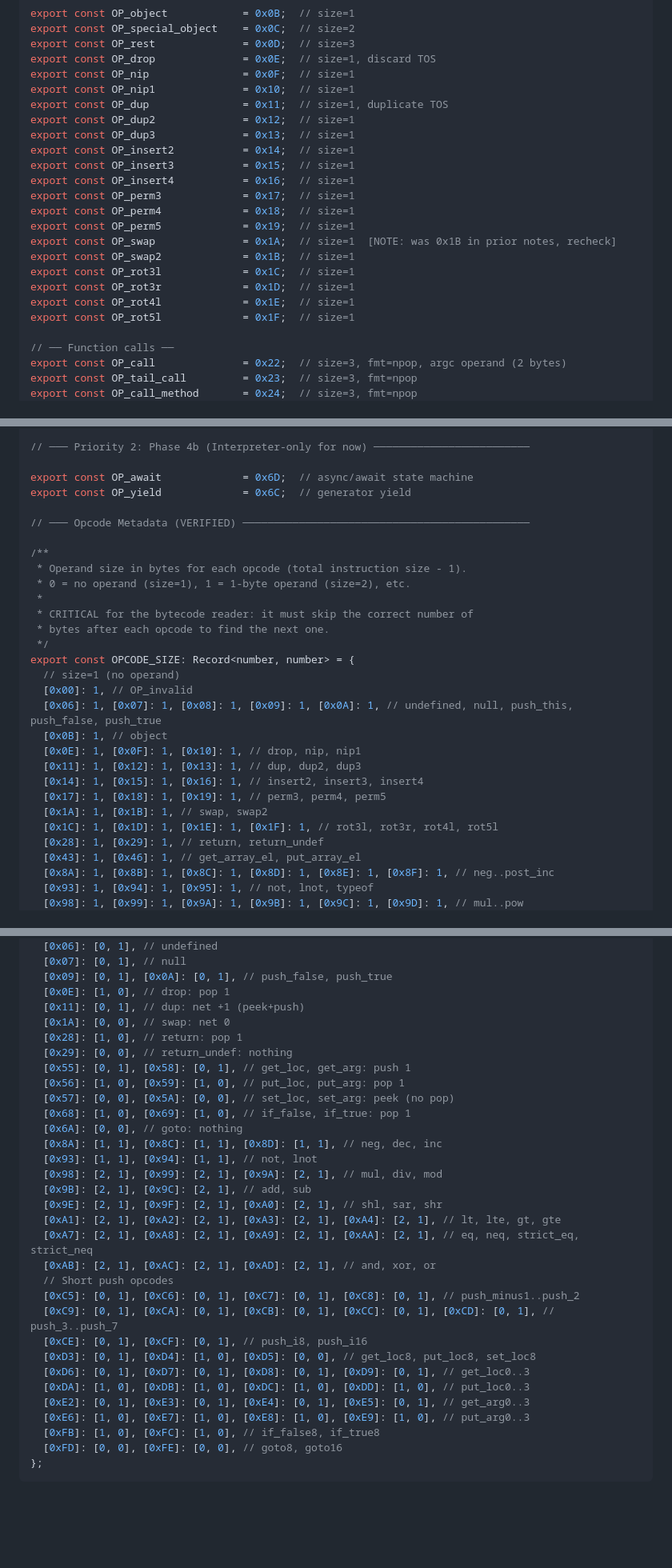
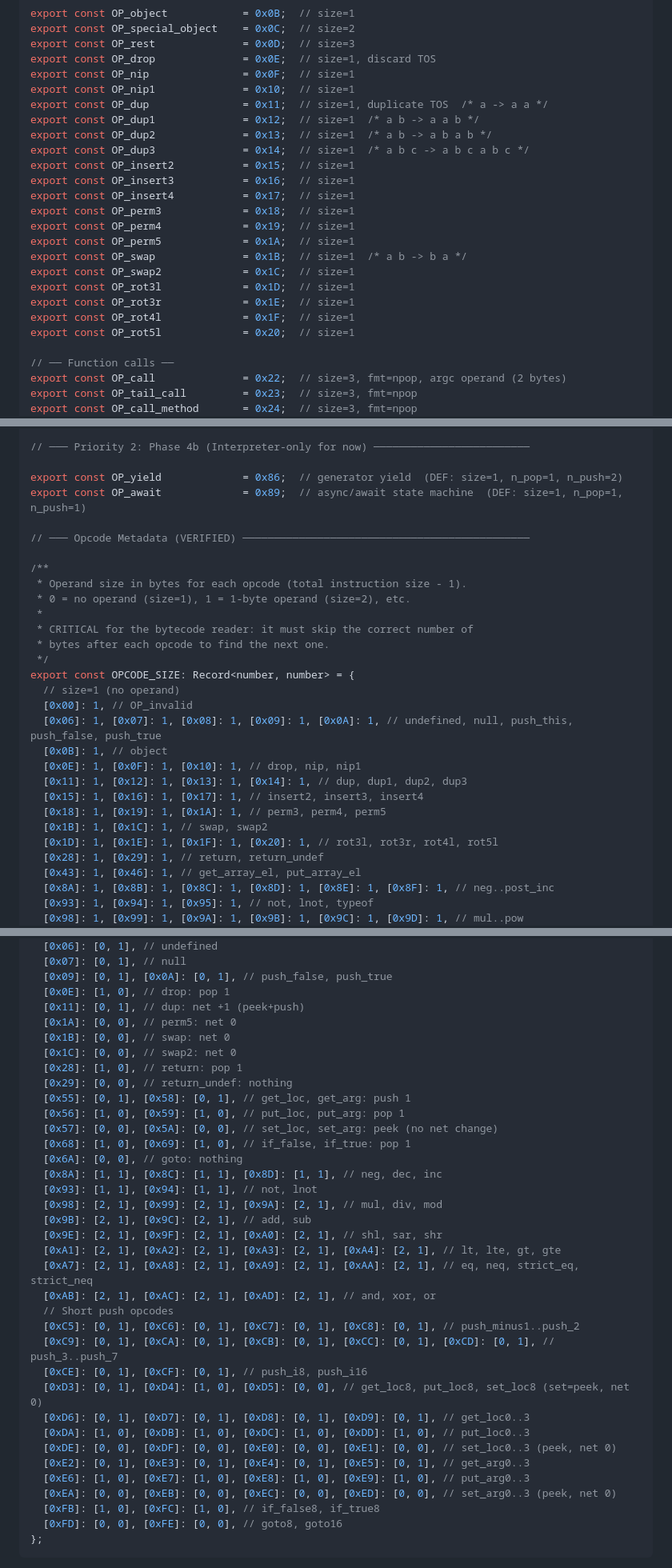
Before and after one commit to chobot2014/JSOS, a Markdown page: docs/jit-unrolled-plan.md, 3 parts joined by grey strips. Shown at 80% size. Rendered like a GitHub page; blank space fills up the shorter version.

Commit message:
feat(jit): update opcode definitions and stack effects for improved clarity and functionality

```diff
--- a/docs/jit-unrolled-plan.md
+++ b/docs/jit-unrolled-plan.md
@@ -719,21 +719,22 @@ export const OP_rest              = 0x0D;  // size=3
 export const OP_drop              = 0x0E;  // size=1, discard TOS
 export const OP_nip               = 0x0F;  // size=1
 export const OP_nip1              = 0x10;  // size=1
-export const OP_dup               = 0x11;  // size=1, duplicate TOS
-export const OP_dup2              = 0x12;  // size=1
-export const OP_dup3              = 0x13;  // size=1
-export const OP_insert2           = 0x14;  // size=1
-export const OP_insert3           = 0x15;  // size=1
-export const OP_insert4           = 0x16;  // size=1
-export const OP_perm3             = 0x17;  // size=1
-export const OP_perm4             = 0x18;  // size=1
-export const OP_perm5             = 0x19;  // size=1
-export const OP_swap              = 0x1A;  // size=1  [NOTE: was 0x1B in prior notes, recheck]
-export const OP_swap2             = 0x1B;  // size=1
-export const OP_rot3l             = 0x1C;  // size=1
-export const OP_rot3r             = 0x1D;  // size=1
-export const OP_rot4l             = 0x1E;  // size=1
-export const OP_rot5l             = 0x1F;  // size=1
+export const OP_dup               = 0x11;  // size=1, duplicate TOS  /* a -> a a */
+export const OP_dup1              = 0x12;  // size=1  /* a b -> a a b */
+export const OP_dup2              = 0x13;  // size=1  /* a b -> a b a b */
+export const OP_dup3              = 0x14;  // size=1  /* a b c -> a b c a b c */
+export const OP_insert2           = 0x15;  // size=1
+export const OP_insert3           = 0x16;  // size=1
+export const OP_insert4           = 0x17;  // size=1
+export const OP_perm3             = 0x18;  // size=1
+export const OP_perm4             = 0x19;  // size=1
+export const OP_perm5             = 0x1A;  // size=1
+export const OP_swap              = 0x1B;  // size=1  /* a b -> b a */
+export const OP_swap2             = 0x1C;  // size=1
+export const OP_rot3l             = 0x1D;  // size=1
+export const OP_rot3r             = 0x1E;  // size=1
+export const OP_rot4l             = 0x1F;  // size=1
+export const OP_rot5l             = 0x20;  // size=1
 
 // ── Function calls ──
 export const OP_call              = 0x22;  // size=3, fmt=npop, argc operand (2 bytes)
@@ -879,8 +880,8 @@ export const OP_goto16            = 0xFE;  // size=3, fmt=label16, 2-byte signed
 
 // ─── Priority 2: Phase 4b (Interpreter-only for now) ─────────────────────────
 
-export const OP_await             = 0x6D;  // async/await state machine
-export const OP_yield             = 0x6C;  // generator yield
+export const OP_yield             = 0x86;  // generator yield  (DEF: size=1, n_pop=1, n_push=2)
+export const OP_await             = 0x89;  // async/await state machine  (DEF: size=1, n_pop=1, n_push=1)
 
 // ─── Opcode Metadata (VERIFIED) ──────────────────────────────────────────────
 
@@ -897,11 +898,11 @@ export const OPCODE_SIZE: Record<number, number> = {
   [0x06]: 1, [0x07]: 1, [0x08]: 1, [0x09]: 1, [0x0A]: 1, // undefined, null, push_this, push_false, push_true
   [0x0B]: 1, // object
   [0x0E]: 1, [0x0F]: 1, [0x10]: 1, // drop, nip, nip1
-  [0x11]: 1, [0x12]: 1, [0x13]: 1, // dup, dup2, dup3
-  [0x14]: 1, [0x15]: 1, [0x16]: 1, // insert2, insert3, insert4
-  [0x17]: 1, [0x18]: 1, [0x19]: 1, // perm3, perm4, perm5
-  [0x1A]: 1, [0x1B]: 1, // swap, swap2
-  [0x1C]: 1, [0x1D]: 1, [0x1E]: 1, [0x1F]: 1, // rot3l, rot3r, rot4l, rot5l
+  [0x11]: 1, [0x12]: 1, [0x13]: 1, [0x14]: 1, // dup, dup1, dup2, dup3
+  [0x15]: 1, [0x16]: 1, [0x17]: 1, // insert2, insert3, insert4
+  [0x18]: 1, [0x19]: 1, [0x1A]: 1, // perm3, perm4, perm5
+  [0x1B]: 1, [0x1C]: 1, // swap, swap2
+  [0x1D]: 1, [0x1E]: 1, [0x1F]: 1, [0x20]: 1, // rot3l, rot3r, rot4l, rot5l
   [0x28]: 1, [0x29]: 1, // return, return_undef
   [0x43]: 1, [0x46]: 1, // get_array_el, put_array_el
   [0x8A]: 1, [0x8B]: 1, [0x8C]: 1, [0x8D]: 1, [0x8E]: 1, [0x8F]: 1, // neg..post_inc
@@ -963,12 +974,14 @@ export const OPCODE_STACK_EFFECT: Record<number, [number, number]> = {
   [0x09]: [0, 1], [0x0A]: [0, 1], // push_false, push_true
   [0x0E]: [1, 0], // drop: pop 1
   [0x11]: [0, 1], // dup: net +1 (peek+push)
-  [0x1A]: [0, 0], // swap: net 0
+  [0x1A]: [0, 0], // perm5: net 0
+  [0x1B]: [0, 0], // swap: net 0
+  [0x1C]: [0, 0], // swap2: net 0
   [0x28]: [1, 0], // return: pop 1
   [0x29]: [0, 0], // return_undef: nothing
   [0x55]: [0, 1], [0x58]: [0, 1], // get_loc, get_arg: push 1
   [0x56]: [1, 0], [0x59]: [1, 0], // put_loc, put_arg: pop 1
-  [0x57]: [0, 0], [0x5A]: [0, 0], // set_loc, set_arg: peek (no pop)
+  [0x57]: [0, 0], [0x5A]: [0, 0], // set_loc, set_arg: peek (no net change)
   [0x68]: [1, 0], [0x69]: [1, 0], // if_false, if_true: pop 1
   [0x6A]: [0, 0], // goto: nothing
   [0x8A]: [1, 1], [0x8C]: [1, 1], [0x8D]: [1, 1], // neg, dec, inc
@@ -983,11 +996,13 @@ export const OPCODE_STACK_EFFECT: Record<number, [number, number]> = {
   [0xC5]: [0, 1], [0xC6]: [0, 1], [0xC7]: [0, 1], [0xC8]: [0, 1], // push_minus1..push_2
   [0xC9]: [0, 1], [0xCA]: [0, 1], [0xCB]: [0, 1], [0xCC]: [0, 1], [0xCD]: [0, 1], // push_3..push_7
   [0xCE]: [0, 1], [0xCF]: [0, 1], // push_i8, push_i16
-  [0xD3]: [0, 1], [0xD4]: [1, 0], [0xD5]: [0, 0], // get_loc8, put_loc8, set_loc8
+  [0xD3]: [0, 1], [0xD4]: [1, 0], [0xD5]: [0, 0], // get_loc8, put_loc8, set_loc8 (set=peek, net 0)
   [0xD6]: [0, 1], [0xD7]: [0, 1], [0xD8]: [0, 1], [0xD9]: [0, 1], // get_loc0..3
   [0xDA]: [1, 0], [0xDB]: [1, 0], [0xDC]: [1, 0], [0xDD]: [1, 0], // put_loc0..3
+  [0xDE]: [0, 0], [0xDF]: [0, 0], [0xE0]: [0, 0], [0xE1]: [0, 0], // set_loc0..3 (peek, net 0)
   [0xE2]: [0, 1], [0xE3]: [0, 1], [0xE4]: [0, 1], [0xE5]: [0, 1], // get_arg0..3
   [0xE6]: [1, 0], [0xE7]: [1, 0], [0xE8]: [1, 0], [0xE9]: [1, 0], // put_arg0..3
+  [0xEA]: [0, 0], [0xEB]: [0, 0], [0xEC]: [0, 0], [0xED]: [0, 0], // set_arg0..3 (peek, net 0)
   [0xFB]: [1, 0], [0xFC]: [1, 0], // if_false8, if_true8
   [0xFD]: [0, 0], [0xFE]: [0, 0], // goto8, goto16
 };
```
Also changed, not shown: other parts of docs/jit-unrolled-plan.md (+10 -0 lines).
